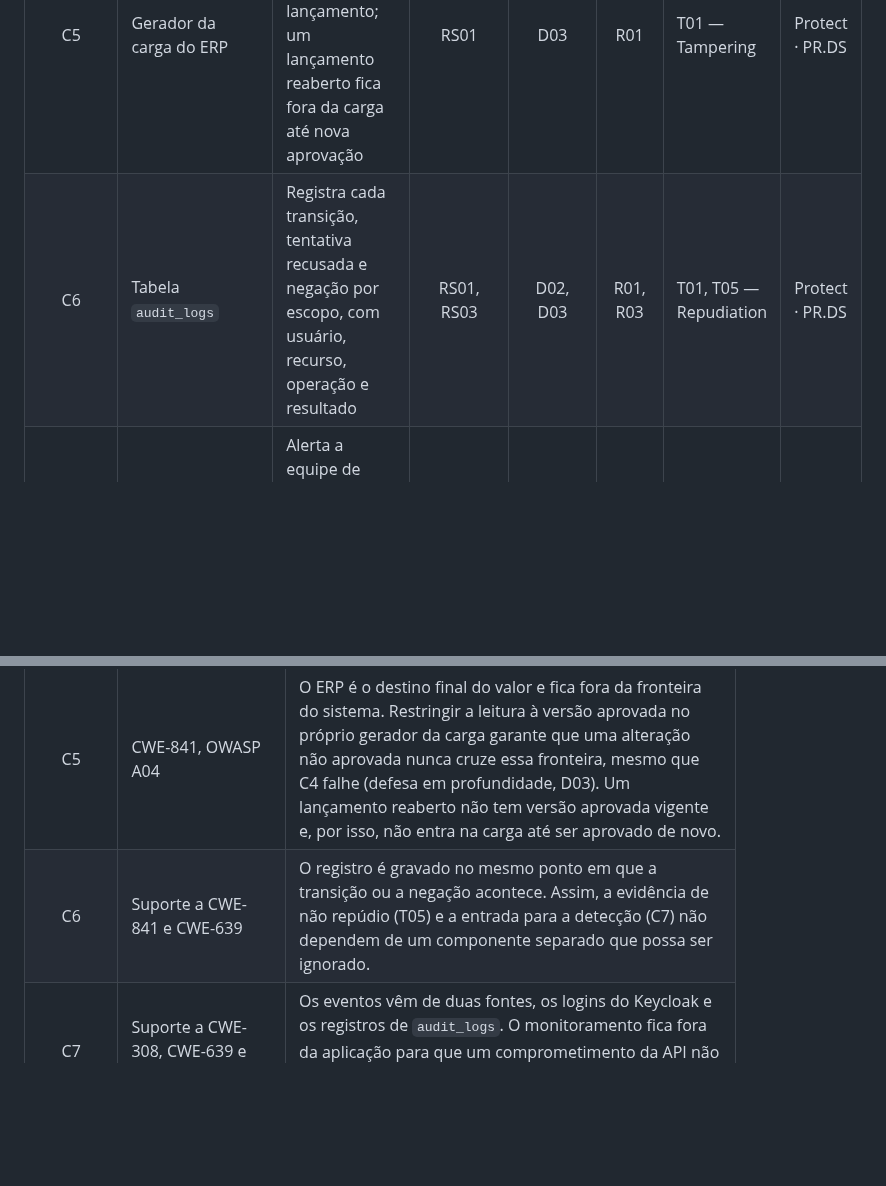
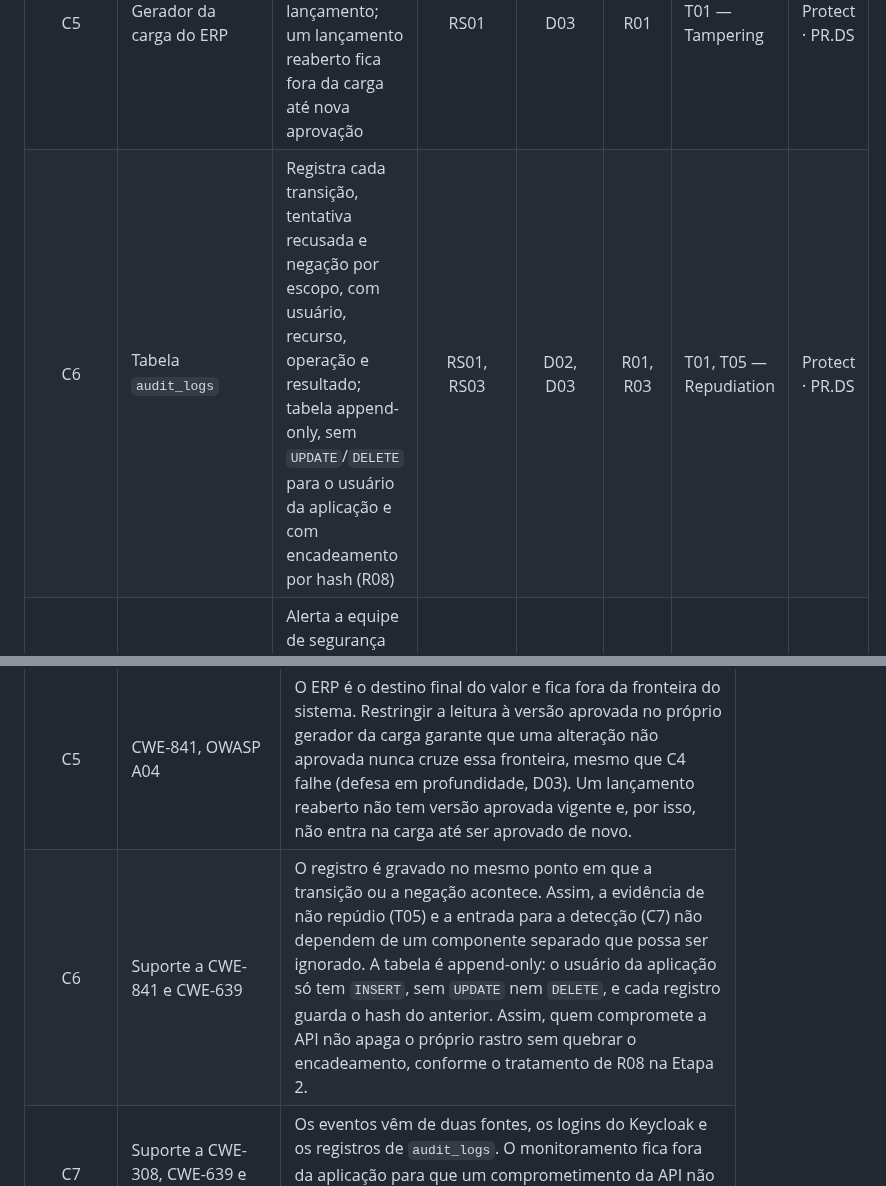
Before and after one commit to MarlonBrendonx/secure-software-engineering-project, a Markdown page: docs/etapa-3/etapa-3-diagrama.md, 2 parts joined by grey strips. GitHub-like rendering; blank space fills up the shorter version.

```diff
--- a/docs/etapa-3/etapa-3-diagrama.md
+++ b/docs/etapa-3/etapa-3-diagrama.md
@@ -90,7 +90,7 @@ flowchart LR
 |    C3    | Casos de uso da camada `application`            | Verifica a permissão sobre o recurso (cliente, período, responsável) em lançamentos, anexos e consultas; IDs não sequenciais |   RS03    |   D02   |  R03  | T03, T07, T09 — Info. Disclosure (+ EoP) | Protect · PR.AA |
 |    C4    | Máquina de estados (`billing_status`)           | Recusa `PATCH`/`DELETE` direto após o envio para aprovação; a mudança só ocorre pela transição "reabrir", que devolve o lançamento a `Rascunho` e exige nova aprovação por usuário diferente do autor (premissa de R18) |   RS01    |   D03   |  R01  | T01 — Tampering                | Protect · PR.AA        |
 |    C5    | Gerador da carga do ERP                         | Lê somente a última versão aprovada de cada lançamento; um lançamento reaberto fica fora da carga até nova aprovação       |   RS01    |   D03   |  R01  | T01 — Tampering                | Protect · PR.DS        |
-|    C6    | Tabela `audit_logs`                             | Registra cada transição, tentativa recusada e negação por escopo, com usuário, recurso, operação e resultado                | RS01, RS03 | D02, D03 | R01, R03 | T01, T05 — Repudiation      | Protect · PR.DS        |
+|    C6    | Tabela `audit_logs`                             | Registra cada transição, tentativa recusada e negação por escopo, com usuário, recurso, operação e resultado; tabela append-only, sem `UPDATE`/`DELETE` para o usuário da aplicação e com encadeamento por hash (R08) | RS01, RS03 | D02, D03 | R01, R03 | T01, T05 — Repudiation      | Protect · PR.DS        |
 |    C7    | Monitoramento e alertas                         | Alerta a equipe de segurança sobre falhas repetidas no segundo fator, negações por escopo e tentativas de alteração pós-envio | RS02, RS03, RS01 | D01, D02, D03 | R01, R02, R03 | T01, T02, T03 | Detect · DE.CM / DE.AE |
 |    C8    | Pipeline de CI                                  | Roda a suíte de testes de autorização por rota e os testes da máquina de estados; bloqueia o deploy se falharem             | RS01, RS03 | D02, D03 | R01, R03 | T01, T03, T14b              | Protect · PR.PS        |
 
@@ -105,7 +105,7 @@ A tabela anterior mostra onde cada controle fica. Esta seção justifica por que
 |    C3    | CWE-639, CWE-862, OWASP A01          | O guard `require_role` responde ao que o perfil pode fazer, e não sobre quais registros. A checagem precisa conhecer o recurso carregado (cliente, período e responsável), e essa informação só existe no caso de uso. Colocá-la ali, e não na rota, impede que um endpoint novo a omita (D02). |
 |    C4    | CWE-841, OWASP A04                   | A regra de aprovação é uma invariante de domínio. Na máquina de estados `billing_status`, ela vale para qualquer rota, tarefa Celery ou caso de uso que altere o lançamento, sem depender da interface (D03). A transição de aprovação também confere que o aprovador é diferente do autor, premissa herdada de R18.                                                                                     |
 |    C5    | CWE-841, OWASP A04                   | O ERP é o destino final do valor e fica fora da fronteira do sistema. Restringir a leitura à versão aprovada no próprio gerador da carga garante que uma alteração não aprovada nunca cruze essa fronteira, mesmo que C4 falhe (defesa em profundidade, D03). Um lançamento reaberto não tem versão aprovada vigente e, por isso, não entra na carga até ser aprovado de novo.                                     |
-|    C6    | Suporte a CWE-841 e CWE-639          | O registro é gravado no mesmo ponto em que a transição ou a negação acontece. Assim, a evidência de não repúdio (T05) e a entrada para a detecção (C7) não dependem de um componente separado que possa ser ignorado.                                                                           |
+|    C6    | Suporte a CWE-841 e CWE-639          | O registro é gravado no mesmo ponto em que a transição ou a negação acontece. Assim, a evidência de não repúdio (T05) e a entrada para a detecção (C7) não dependem de um componente separado que possa ser ignorado. A tabela é append-only: o usuário da aplicação só tem `INSERT`, sem `UPDATE` nem `DELETE`, e cada registro guarda o hash do anterior. Assim, quem compromete a API não apaga o próprio rastro sem quebrar o encadeamento, conforme o tratamento de R08 na Etapa 2.                                                                           |
 |    C7    | Suporte a CWE-308, CWE-639 e CWE-841 | Os eventos vêm de duas fontes, os logins do Keycloak e os registros de `audit_logs`. O monitoramento fica fora da aplicação para que um comprometimento da API não silencie os alertas. Ele implementa a função Detect (DE.CM e DE.AE) do plano da Etapa 2.                                        |
 |    C8    | CWE-862, CWE-841                     | O CI é o último ponto antes do deploy. Testes de autorização por rota e da máquina de estados ali transformam RS01 e RS03 em critérios verificáveis e detectam regressões como o guard que falha aberto (T14b, R28).                                                                            |
 
```
Also changed, not shown: other parts of docs/etapa-3/etapa-3-diagrama.md (+1 -1 lines), docs/etapa-3/etapa-3-decisoes.md (+7 -7 lines), docs/etapa-3/etapa-3-requisitos.md (+2 -2 lines).
